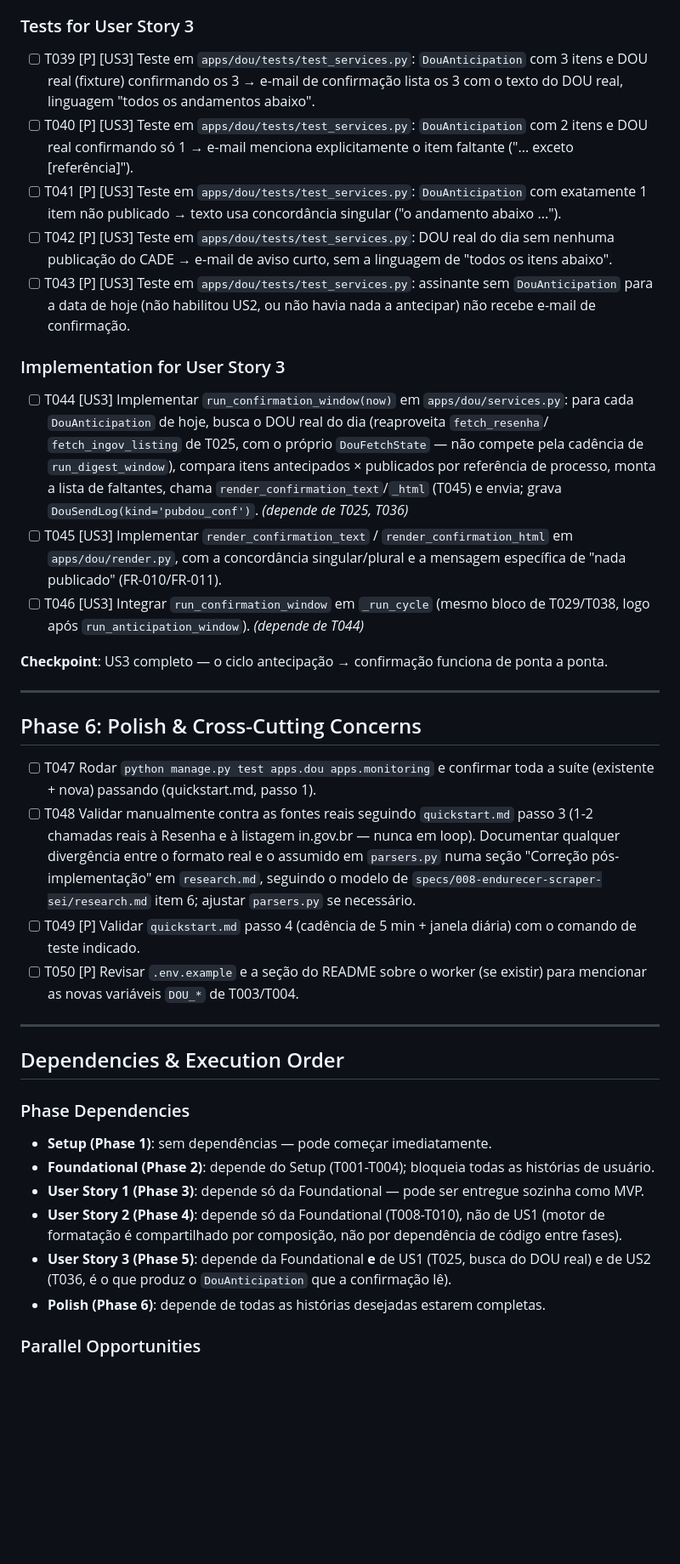
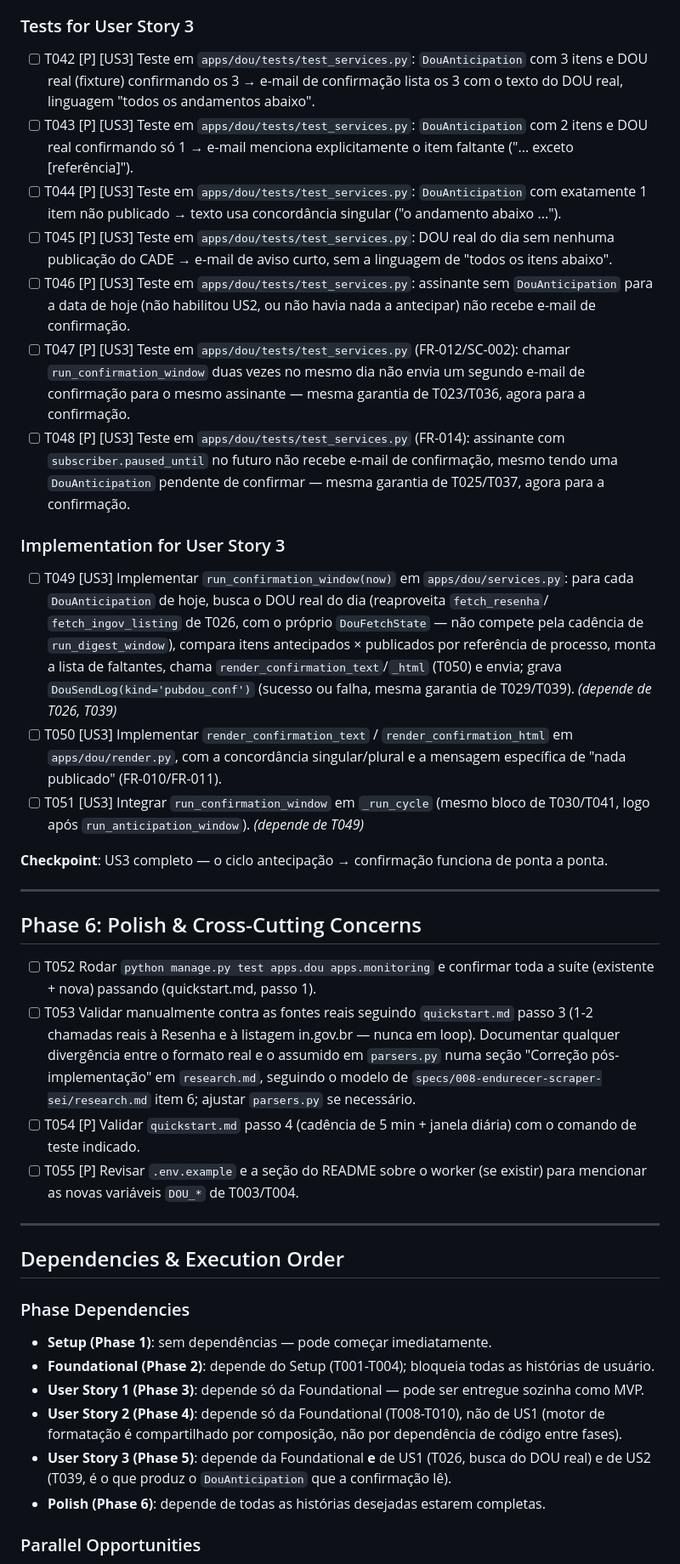
Before and after one commit to eduardoSantiag0/cade-monitor, a Markdown page: specs/009-digest-diario-dou/tasks.md, the part around one of its changes. Shown at 85% size. GitHub-like rendering; blank space fills up the shorter version.

```diff
--- a/specs/009-digest-diario-dou/tasks.md
+++ b/specs/009-digest-diario-dou/tasks.md
@@ -225,33 +241,40 @@ conferir o texto/lista gerada.
 
 ### Tests for User Story 3
 
-- [ ] T039 [P] [US3] Teste em `apps/dou/tests/test_services.py`: `DouAnticipation` com 3 itens e
+- [ ] T042 [P] [US3] Teste em `apps/dou/tests/test_services.py`: `DouAnticipation` com 3 itens e
   DOU real (fixture) confirmando os 3 → e-mail de confirmação lista os 3 com o texto do DOU real,
   linguagem "todos os andamentos abaixo".
-- [ ] T040 [P] [US3] Teste em `apps/dou/tests/test_services.py`: `DouAnticipation` com 2 itens e
+- [ ] T043 [P] [US3] Teste em `apps/dou/tests/test_services.py`: `DouAnticipation` com 2 itens e
   DOU real confirmando só 1 → e-mail menciona explicitamente o item faltante ("... exceto
   [referência]").
-- [ ] T041 [P] [US3] Teste em `apps/dou/tests/test_services.py`: `DouAnticipation` com exatamente
+- [ ] T044 [P] [US3] Teste em `apps/dou/tests/test_services.py`: `DouAnticipation` com exatamente
   1 item não publicado → texto usa concordância singular ("o andamento abaixo ...").
-- [ ] T042 [P] [US3] Teste em `apps/dou/tests/test_services.py`: DOU real do dia sem nenhuma
+- [ ] T045 [P] [US3] Teste em `apps/dou/tests/test_services.py`: DOU real do dia sem nenhuma
   publicação do CADE → e-mail de aviso curto, sem a linguagem de "todos os itens abaixo".
-- [ ] T043 [P] [US3] Teste em `apps/dou/tests/test_services.py`: assinante sem `DouAnticipation`
+- [ ] T046 [P] [US3] Teste em `apps/dou/tests/test_services.py`: assinante sem `DouAnticipation`
   para a data de hoje (não habilitou US2, ou não havia nada a antecipar) não recebe e-mail de
   confirmação.
+- [ ] T047 [P] [US3] Teste em `apps/dou/tests/test_services.py` (FR-012/SC-002): chamar
+  `run_confirmation_window` duas vezes no mesmo dia não envia um segundo e-mail de confirmação
+  para o mesmo assinante — mesma garantia de T023/T036, agora para a confirmação.
+- [ ] T048 [P] [US3] Teste em `apps/dou/tests/test_services.py` (FR-014): assinante com
+  `subscriber.paused_until` no futuro não recebe e-mail de confirmação, mesmo tendo uma
+  `DouAnticipation` pendente de confirmar — mesma garantia de T025/T037, agora para a confirmação.
 
 ### Implementation for User Story 3
 
-- [ ] T044 [US3] Implementar `run_confirmation_window(now)` em `apps/dou/services.py`: para cada
+- [ ] T049 [US3] Implementar `run_confirmation_window(now)` em `apps/dou/services.py`: para cada
   `DouAnticipation` de hoje, busca o DOU real do dia (reaproveita `fetch_resenha`/
-  `fetch_ingov_listing` de T025, com o próprio `DouFetchState` — não compete pela cadência de
+  `fetch_ingov_listing` de T026, com o próprio `DouFetchState` — não compete pela cadência de
   `run_digest_window`), compara itens antecipados × publicados por referência de processo, monta
-  a lista de faltantes, chama `render_confirmation_text`/`_html` (T045) e envia; grava
-  `DouSendLog(kind='pubdou_conf')`. *(depende de T025, T036)*
-- [ ] T045 [US3] Implementar `render_confirmation_text` / `render_confirmation_html` em
+  a lista de faltantes, chama `render_confirmation_text`/`_html` (T050) e envia; grava
+  `DouSendLog(kind='pubdou_conf')` (sucesso ou falha, mesma garantia de T029/T039). *(depende de
+  T026, T039)*
+- [ ] T050 [US3] Implementar `render_confirmation_text` / `render_confirmation_html` em
   `apps/dou/render.py`, com a concordância singular/plural e a mensagem específica de "nada
   publicado" (FR-010/FR-011).
-- [ ] T046 [US3] Integrar `run_confirmation_window` em `_run_cycle` (mesmo bloco de T029/T038,
-  logo após `run_anticipation_window`). *(depende de T044)*
+- [ ] T051 [US3] Integrar `run_confirmation_window` em `_run_cycle` (mesmo bloco de T030/T041,
+  logo após `run_anticipation_window`). *(depende de T049)*
 
 **Checkpoint**: US3 completo — o ciclo antecipação → confirmação funciona de ponta a ponta.
 
@@ -259,16 +282,16 @@ conferir o texto/lista gerada.
 
 ## Phase 6: Polish & Cross-Cutting Concerns
 
-- [ ] T047 Rodar `python manage.py test apps.dou apps.monitoring` e confirmar toda a suíte
+- [ ] T052 Rodar `python manage.py test apps.dou apps.monitoring` e confirmar toda a suíte
   (existente + nova) passando (quickstart.md, passo 1).
-- [ ] T048 Validar manualmente contra as fontes reais seguindo `quickstart.md` passo 3 (1-2
+- [ ] T053 Validar manualmente contra as fontes reais seguindo `quickstart.md` passo 3 (1-2
   chamadas reais à Resenha e à listagem in.gov.br — nunca em loop). Documentar qualquer
   divergência entre o formato real e o assumido em `parsers.py` numa seção "Correção
   pós-implementação" em `research.md`, seguindo o modelo de
   `specs/008-endurecer-scraper-sei/research.md` item 6; ajustar `parsers.py` se necessário.
-- [ ] T049 [P] Validar `quickstart.md` passo 4 (cadência de 5 min + janela diária) com o comando
+- [ ] T054 [P] Validar `quickstart.md` passo 4 (cadência de 5 min + janela diária) com o comando
   de teste indicado.
-- [ ] T050 [P] Revisar `.env.example` e a seção do README sobre o worker (se existir) para
+- [ ] T055 [P] Revisar `.env.example` e a seção do README sobre o worker (se existir) para
   mencionar as novas variáveis `DOU_*` de T003/T004.
 
 ---
@@ -283,8 +306,8 @@ conferir o texto/lista gerada.
 - **User Story 1 (Phase 3)**: depende só da Foundational — pode ser entregue sozinha como MVP.
 - **User Story 2 (Phase 4)**: depende só da Foundational (T008-T010), não de US1 (motor de
   formatação é compartilhado por composição, não por dependência de código entre fases).
-- **User Story 3 (Phase 5)**: depende da Foundational **e** de US1 (T025, busca do DOU real) e de
-  US2 (T036, é o que produz o `DouAnticipation` que a confirmação lê).
+- **User Story 3 (Phase 5)**: depende da Foundational **e** de US1 (T026, busca do DOU real) e de
+  US2 (T039, é o que produz o `DouAnticipation` que a confirmação lê).
 - **Polish (Phase 6)**: depende de todas as histórias desejadas estarem completas.
 
 ### Parallel Opportunities
```
Also changed, not shown: other parts of specs/009-digest-diario-dou/tasks.md (+67 -45 lines), specs/009-digest-diario-dou/spec.md (+10 -5 lines).
